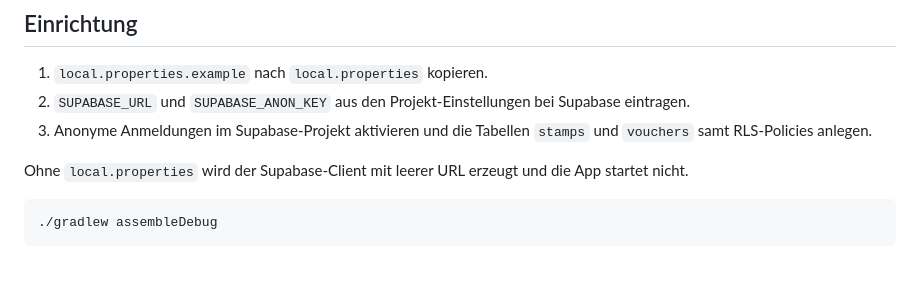
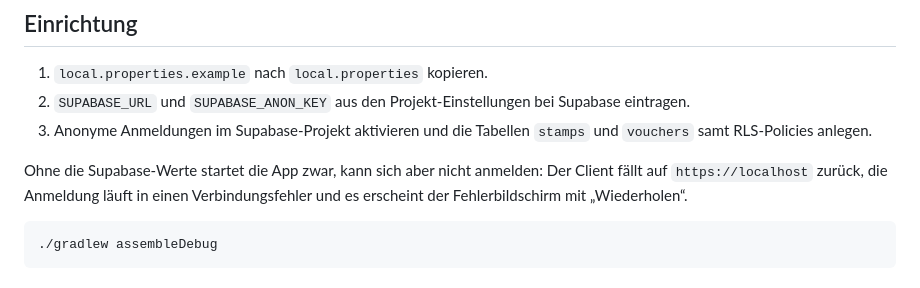
Before and after one commit to Code-Noob82/TreueBiss, a Markdown page: README.md, the part around the change. GitHub-like rendering.

Commit message:
doc: korrigiere Verhalten ohne Supabase-Zugangsdaten
Im README stand, die App starte ohne local.properties nicht. Ein Testlauf auf
dem Emulator zeigt etwas anderes: supabase-kt macht aus der leeren URL
"https://localhost", die App startet, laeuft in einen Verbindungsfehler und
zeigt den entsprechenden Hinweis.

Co-Authored-By: Claude Opus 5 <noreply@anthropic.com>

````diff
--- a/README.md
+++ b/README.md
@@ -81,8 +81,9 @@ Das MVP demonstriert die Kernfunktionen: digitale Stempelkarte, Gutscheinlogik,
 3. Anonyme Anmeldungen im Supabase-Projekt aktivieren und die Tabellen `stamps`
    und `vouchers` samt RLS-Policies anlegen.
 
-Ohne `local.properties` wird der Supabase-Client mit leerer URL erzeugt und die App
-startet nicht.
+Ohne die Supabase-Werte startet die App zwar, kann sich aber nicht anmelden: Der
+Client fällt auf `https://localhost` zurück, die Anmeldung läuft in einen
+Verbindungsfehler und es erscheint der Fehlerbildschirm mit „Wiederholen“.
 
 ```bash
 ./gradlew assembleDebug
````
